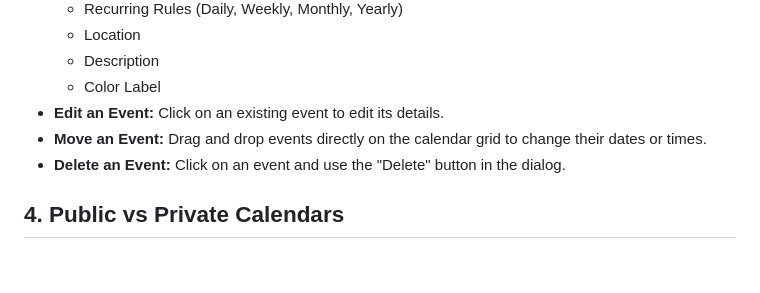
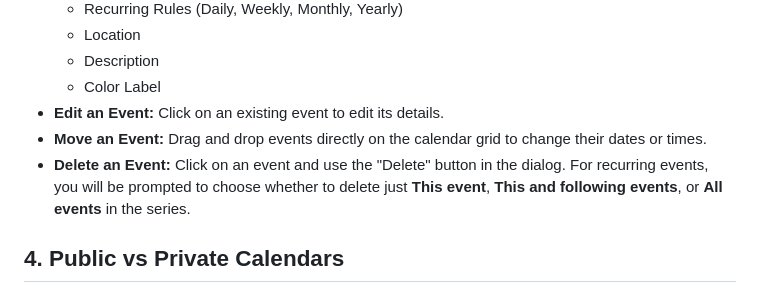
Before and after one commit to Nehul1313/Calendar-App, a Markdown page: USER_GUIDE.md, the part around the change. Drawn GitHub-style; blank space fills up the shorter version.

Commit message:
Updating a user guide

```diff
--- a/USER_GUIDE.md
+++ b/USER_GUIDE.md
@@ -27,7 +27,7 @@ You can create multiple calendars to organize different areas of your life (e.g.
   - Color Label
 - **Edit an Event:** Click on an existing event to edit its details.
 - **Move an Event:** Drag and drop events directly on the calendar grid to change their dates or times.
-- **Delete an Event:** Click on an event and use the "Delete" button in the dialog.
+- **Delete an Event:** Click on an event and use the "Delete" button in the dialog. For recurring events, you will be prompted to choose whether to delete just **This event**, **This and following events**, or **All events** in the series.
 
 ## 4. Public vs Private Calendars
 
```
Also changed, not shown: README.md (+1 -1 lines).
